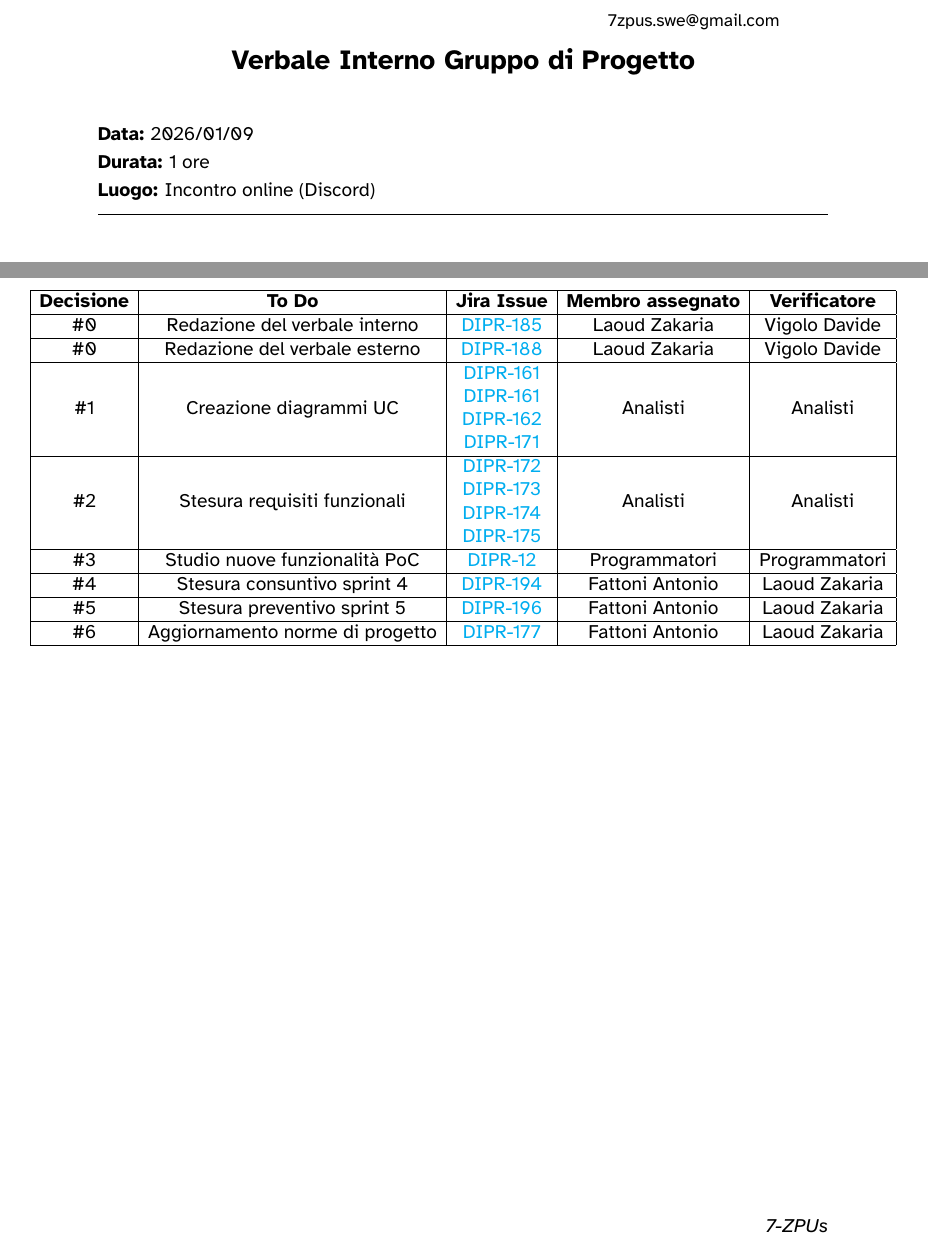
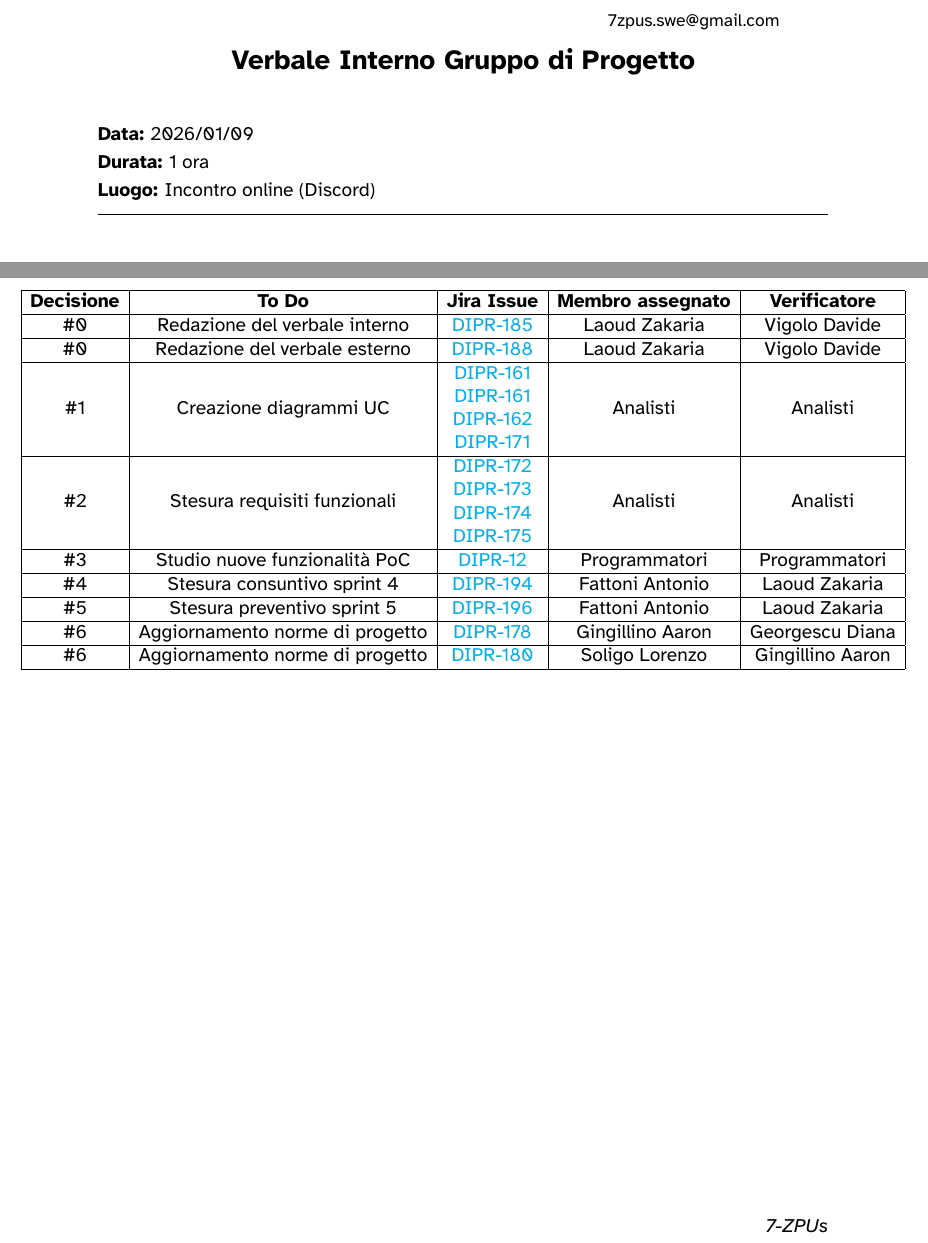
Before and after one commit to 7-ZPUs/Docs, a LaTeX document (2_RTB/Verbali/Verbali Interni/2026-1-9-VerbaleInterno.tex): two parts of pages 1 and 4 of 4, joined at a grey line, cut so that both start at the same text. The pictures show the PDF file 2_RTB/Verbali/Verbali Interni/2026-1-9-VerbaleInterno.pdf that the author committed with the source.

Commit message:
DIPR-185 Fix ruoli delle task Jira

```diff
--- a/2_RTB/Verbali/Verbali Interni/2026-1-9-VerbaleInterno.tex
+++ b/2_RTB/Verbali/Verbali Interni/2026-1-9-VerbaleInterno.tex
@@ -116,7 +116,7 @@
 
 \noindent
 \textbf{Data:} 2026/01/09 \\
-\textbf{Durata:} 1 ore\\
+\textbf{Durata:} 1 ora\\
 \textbf{Luogo:} Incontro online (Discord)
 
 \vspace{0.3cm}
@@ -257,7 +257,9 @@ I ruoli assegnati a ciascun membro per questo sprint sono i seguenti:
     \hline
     \#5 & Stesura preventivo sprint 5 & \href{https://7zpus.atlassian.net/browse/DIPR-196}{DIPR-196} & Fattoni Antonio & Laoud Zakaria \\
     \hline
-    \#6 & Aggiornamento norme di progetto & \href{https://7zpus.atlassian.net/browse/DIPR-177}{DIPR-177} & Fattoni Antonio & Laoud Zakaria \\
+    \#6 & Aggiornamento norme di progetto & \href{https://7zpus.atlassian.net/browse/DIPR-178}{DIPR-178} & Gingillino Aaron & Georgescu Diana \\
+    \hline
+    \#6 & Aggiornamento norme di progetto & \href{https://7zpus.atlassian.net/browse/DIPR-180}{DIPR-180} & Soligo Lorenzo & Gingillino Aaron \\
     \hline
 \end{tabular}
     \end{adjustwidth}
```
Also changed, not shown: 2_RTB/Verbali/Verbali Interni/2026-1-9-VerbaleInterno.pdf.
